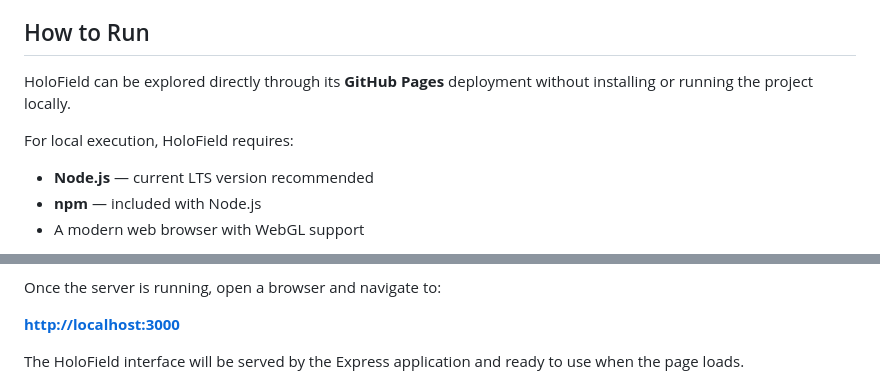
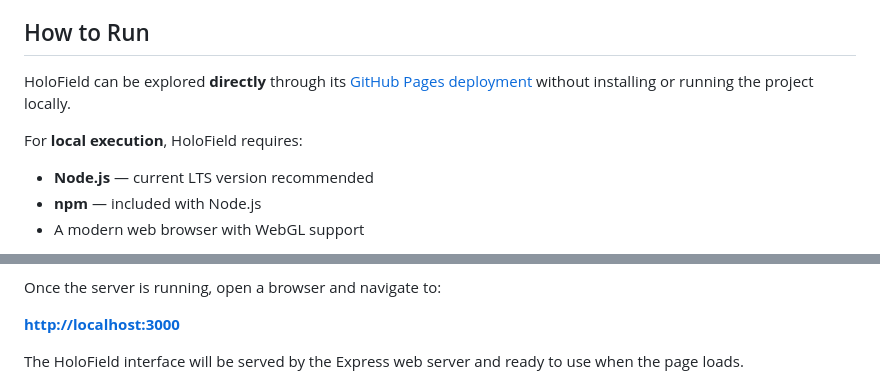
Before and after one commit to ngdias/HoloField, a Markdown page: README.md, 2 parts joined by grey strips. Drawn GitHub-style.

Commit message:
Release 0.1.0

```diff
--- a/README.md
+++ b/README.md
@@ -98,9 +98,9 @@ Future releases will extend this engineering layer further, particularly through
 
 ## How to Run
 
-HoloField can be explored directly through its **GitHub Pages** deployment without installing or running the project locally.
+HoloField can be explored **directly** through its [GitHub Pages deployment](https://ngdias.github.io/HoloField/) without installing or running the project locally.
 
-For local execution, HoloField requires:
+For **local execution**, HoloField requires:
 
 * **Node.js** — current LTS version recommended
 * **npm** — included with Node.js
@@ -126,5 +126,5 @@ Once the server is running, open a browser and navigate to:
 
 [**http://localhost:3000**](http://localhost:3000)
 
-The HoloField interface will be served by the Express application and ready to use when the page loads.
+The HoloField interface will be served by the Express web server and ready to use when the page loads.
 
```
Also changed, not shown: other parts of README.md (+1 -1 lines).
